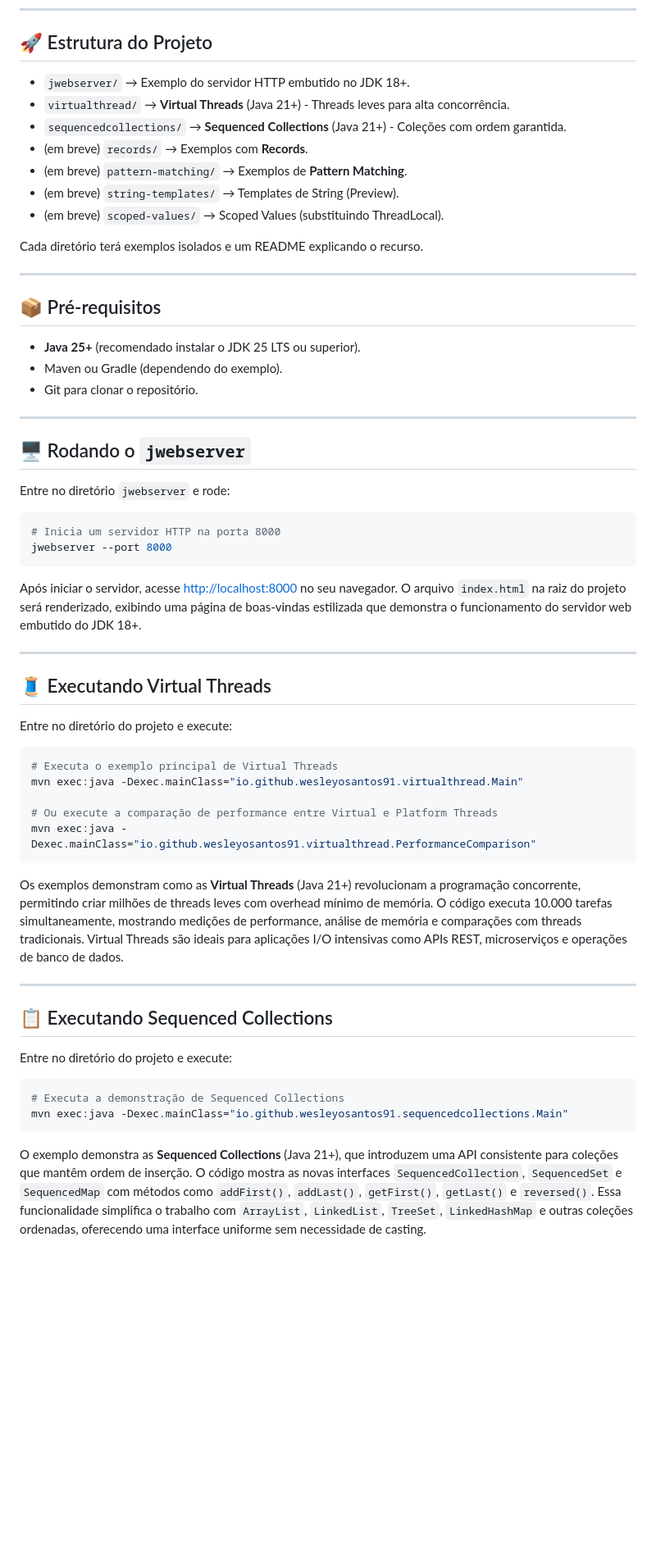
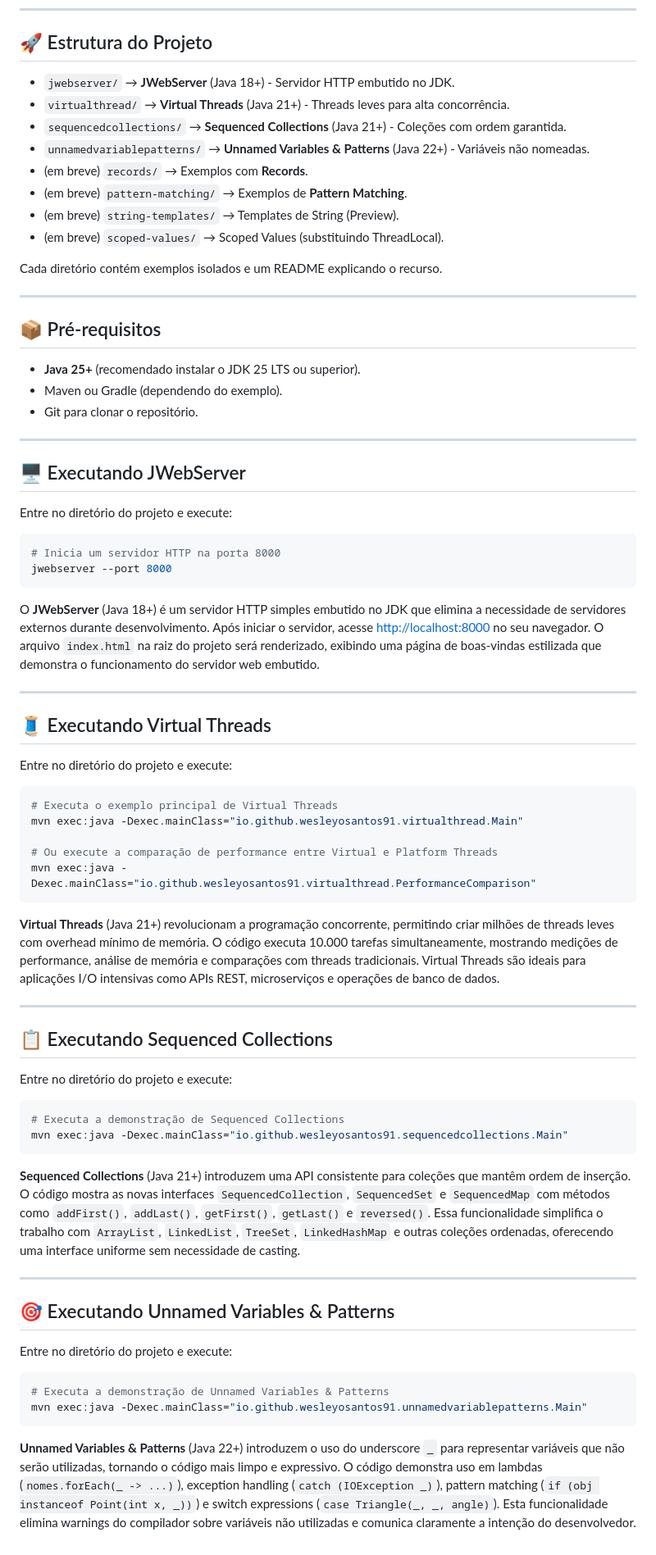
Before and after one commit to wesleyosantos91/poc-java-25, a Markdown page: README.md, the part around the change. Shown at 82% size. Rendered like a GitHub page; blank space fills up the shorter version.

Commit message:
feat: implementado exemplo de unnamed variable patterns

````diff
--- a/README.md
+++ b/README.md
@@ -7,15 +7,16 @@ A ideia é revisar recursos que surgiram nas versões recentes e experimentar, n
 
 ## 🚀 Estrutura do Projeto
 
-- `jwebserver/` → Exemplo do servidor HTTP embutido no JDK 18+.
+- `jwebserver/` → **JWebServer** (Java 18+) - Servidor HTTP embutido no JDK.
 - `virtualthread/` → **Virtual Threads** (Java 21+) - Threads leves para alta concorrência.
 - `sequencedcollections/` → **Sequenced Collections** (Java 21+) - Coleções com ordem garantida.
+- `unnamedvariablepatterns/` → **Unnamed Variables & Patterns** (Java 22+) - Variáveis não nomeadas.
 - (em breve) `records/` → Exemplos com **Records**.
 - (em breve) `pattern-matching/` → Exemplos de **Pattern Matching**.
 - (em breve) `string-templates/` → Templates de String (Preview).
 - (em breve) `scoped-values/` → Scoped Values (substituindo ThreadLocal).
 
-Cada diretório terá exemplos isolados e um README explicando o recurso.
+Cada diretório contém exemplos isolados e um README explicando o recurso.
 
 ---
 
@@ -27,17 +28,16 @@ Cada diretório terá exemplos isolados e um README explicando o recurso.
 
 ---
 
-## 🖥️ Rodando o `jwebserver`
+## 🖥️ Executando JWebServer
 
-Entre no diretório `jwebserver` e rode:
+Entre no diretório do projeto e execute:
 
 ```bash
 # Inicia um servidor HTTP na porta 8000
 jwebserver --port 8000
 ```
 
-Após iniciar o servidor, acesse [http://localhost:8000](http://localhost:8000) no seu navegador.
-O arquivo `index.html` na raiz do projeto será renderizado, exibindo uma página de boas-vindas estilizada que demonstra o funcionamento do servidor web embutido do JDK 18+.
+O **JWebServer** (Java 18+) é um servidor HTTP simples embutido no JDK que elimina a necessidade de servidores externos durante desenvolvimento. Após iniciar o servidor, acesse [http://localhost:8000](http://localhost:8000) no seu navegador. O arquivo `index.html` na raiz do projeto será renderizado, exibindo uma página de boas-vindas estilizada que demonstra o funcionamento do servidor web embutido.
 
 ---
 
@@ -53,7 +53,7 @@ mvn exec:java -Dexec.mainClass="io.github.wesleyosantos91.virtualthread.Main"
 mvn exec:java -Dexec.mainClass="io.github.wesleyosantos91.virtualthread.PerformanceComparison"
 ```
 
-Os exemplos demonstram como as **Virtual Threads** (Java 21+) revolucionam a programação concorrente, permitindo criar milhões de threads leves com overhead mínimo de memória. O código executa 10.000 tarefas simultaneamente, mostrando medições de performance, análise de memória e comparações com threads tradicionais. Virtual Threads são ideais para aplicações I/O intensivas como APIs REST, microserviços e operações de banco de dados.
+**Virtual Threads** (Java 21+) revolucionam a programação concorrente, permitindo criar milhões de threads leves com overhead mínimo de memória. O código executa 10.000 tarefas simultaneamente, mostrando medições de performance, análise de memória e comparações com threads tradicionais. Virtual Threads são ideais para aplicações I/O intensivas como APIs REST, microserviços e operações de banco de dados.
 
 ---
 
@@ -66,4 +66,17 @@ Entre no diretório do projeto e execute:
 mvn exec:java -Dexec.mainClass="io.github.wesleyosantos91.sequencedcollections.Main"
 ```
 
-O exemplo demonstra as **Sequenced Collections** (Java 21+), que introduzem uma API consistente para coleções que mantêm ordem de inserção. O código mostra as novas interfaces `SequencedCollection`, `SequencedSet` e `SequencedMap` com métodos como `addFirst()`, `addLast()`, `getFirst()`, `getLast()` e `reversed()`. Essa funcionalidade simplifica o trabalho com `ArrayList`, `LinkedList`, `TreeSet`, `LinkedHashMap` e outras coleções ordenadas, oferecendo uma interface uniforme sem necessidade de casting.
+**Sequenced Collections** (Java 21+) introduzem uma API consistente para coleções que mantêm ordem de inserção. O código mostra as novas interfaces `SequencedCollection`, `SequencedSet` e `SequencedMap` com métodos como `addFirst()`, `addLast()`, `getFirst()`, `getLast()` e `reversed()`. Essa funcionalidade simplifica o trabalho com `ArrayList`, `LinkedList`, `TreeSet`, `LinkedHashMap` e outras coleções ordenadas, oferecendo uma interface uniforme sem necessidade de casting.
+
+---
+
+## 🎯 Executando Unnamed Variables & Patterns
+
+Entre no diretório do projeto e execute:
+
+```bash
+# Executa a demonstração de Unnamed Variables & Patterns
+mvn exec:java -Dexec.mainClass="io.github.wesleyosantos91.unnamedvariablepatterns.Main"
+```
+
+**Unnamed Variables & Patterns** (Java 22+) introduzem o uso do underscore `_` para representar variáveis que não serão utilizadas, tornando o código mais limpo e expressivo. O código demonstra uso em lambdas (`nomes.forEach(_ -> ...)`), exception handling (`catch (IOException _)`), pattern matching (`if (obj instanceof Point(int x, _))`) e switch expressions (`case Triangle(_, _, angle)`). Esta funcionalidade elimina warnings do compilador sobre variáveis não utilizadas e comunica claramente a intenção do desenvolvedor.
````
